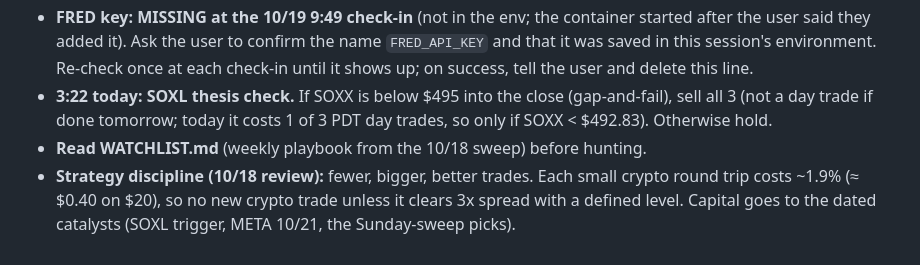
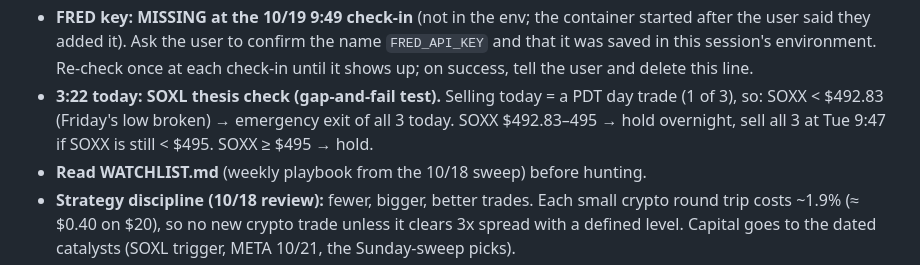
Before and after one commit to BrennanKM/BrennanKM, a Markdown page: SCOREBOARD.md, the part around the change. GitHub-like rendering.

Commit message:
Clarify today's SOXL gap-and-fail rule vs PDT
Co-Authored-By: Claude Opus 5.5 <noreply@anthropic.com>
Claude-Session: https://claude.ai/code/session_01Kk1pMPx7P8sw72ffTadznF

```diff
--- a/SCOREBOARD.md
+++ b/SCOREBOARD.md
@@ -64,7 +64,7 @@
 - **METU put Wed:** limit = the lowest of mid, the replay price cap (≈ $0.60 for the 25p at METU $29.00 / $0.47 at $29.50; recompute live) and $0.50. Must pass the liquidity test live, or skip. gate = equity − all gaps through stops − premium ≥ $187. 1 contract; re-pick the strike so the spread is ≤ 60% of mid.
 - **Capital now $330 (10/18 21:30 ET).** Re-size every plan in % terms: SOXL 35% stage ≈ $115 (1 sh), 70% ≈ $230 (2–3 sh). METU put cap stays ≤ ~$50 (now 15%), and 1–2 contracts are OK if the quote qualifies. TMF ≤ 15% ≈ $50. FAS 1 share ≈ $160 = 48%, still too big for a side bet: skip.
 - **FRED key: MISSING at the 10/19 9:49 check-in** (not in the env; the container started after the user said they added it). Ask the user to confirm the name `FRED_API_KEY` and that it was saved in this session's environment. Re-check once at each check-in until it shows up; on success, tell the user and delete this line.
-- **3:22 today: SOXL thesis check.** If SOXX is below $495 into the close (gap-and-fail), sell all 3 (not a day trade if done tomorrow; today it costs 1 of 3 PDT day trades, so only if SOXX < $492.83). Otherwise hold.
+- **3:22 today: SOXL thesis check (gap-and-fail test).** Selling today = a PDT day trade (1 of 3), so: SOXX < $492.83 (Friday's low broken) → emergency exit of all 3 today. SOXX $492.83–495 → hold overnight, sell all 3 at Tue 9:47 if SOXX is still < $495. SOXX ≥ $495 → hold.
 - **Read WATCHLIST.md** (weekly playbook from the 10/18 sweep) before hunting.
 - **Strategy discipline (10/18 review):** fewer, bigger, better trades. Each small crypto round trip costs ~1.9% (≈ $0.40 on $20), so no new crypto trade unless it clears 3x spread with a defined level. Capital goes to the dated catalysts (SOXL trigger, META 10/21, the Sunday-sweep picks).
 - **Dashboard "Rip City Ledger" (Trail Blazers theme; was The Iron Ledger)** (https://claude.ai/artifact/QXgQDxzX7dvyhKdskrY7j1): positions, orders, quotes and account value are live Robinhood queries. At EVERY check-in: (1) append `{at, equity, contributed, note}` to `dashboard/curve.json` from get_portfolio; (2) sync `dashboard/ledger.json` with trades.md (status, fills, lessons; the "house" field is unused by the page now, so any value is fine); (3) upload both with Artifact publish `asset:true` to that url, then ArtifactData `update` datasets/curve and datasets/ledger with the new `source.url` and `updated:{at,by:"Claude"}`. Also read data/users/me/check once and fix any page error it names. **(4) Your plays card:** keep `dashboard/plays.json` in sync with every event-contract play (status: Place now / Placed / Filled / On deck / Screening / Won / Lost / No bet; contract, side, qty, max_price, stake_usd, pays_usd, place_by, next_screen, quote from tools/rh_event.py, model_prob, edge_pts, why, result, **decide_at** (when the final go/no-go happens), **instruction** (one plain sentence telling the user exactly what to do, e.g. "Don't buy this…")). For a "Place now" play, side, qty, max_price, stake_usd and place_by are REQUIRED: the card builds the step-by-step order from them. Upload it with `asset:true`, then update datasets/plays `source.url`. A play the user must place now = status "Place now" + PushNotification.
```
